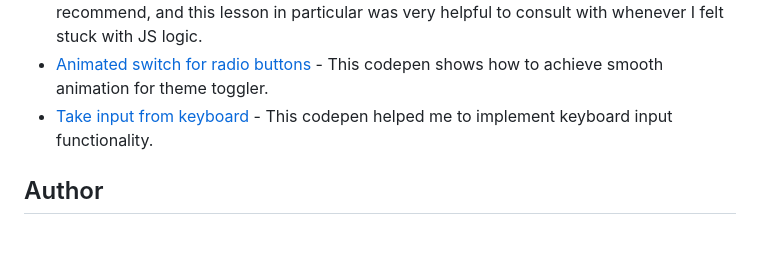
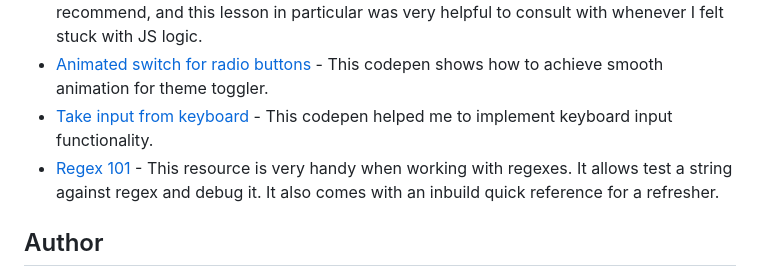
Before and after one commit to WitchDevelops/Calculator-JS, a Markdown page: README.md, the part around the change. Rendered like a GitHub page; blank space fills up the shorter version.

Commit message:
add resource on regex

```diff
--- a/README.md
+++ b/README.md
@@ -75,6 +75,7 @@ One drawback of implementing a theme switcher combined with a radio input is tha
 - [Frontend Masters project by Brian Holt](https://btholt.github.io/complete-intro-to-web-dev-v3/lessons/putting-it-all-together/project) - This is a great course overall, so highly recommend, and this lesson in particular was very helpful to consult with whenever I felt stuck with JS logic.
 - [Animated switch for radio buttons](https://p.bdir.in/demo/Animated-switch-for-radio-buttons-css-only/12042) - This codepen shows how to achieve smooth animation for theme toggler.
 - [Take input from keyboard](https://codepen.io/thecountgs/pen/JReGNR) - This codepen helped me to implement keyboard input functionality.
+- [Regex 101](https://regex101.com/) - This resource is very handy when working with regexes. It allows test a string against regex and debug it. It also comes with an inbuild quick reference for a refresher.
 
 ## Author
 
```
